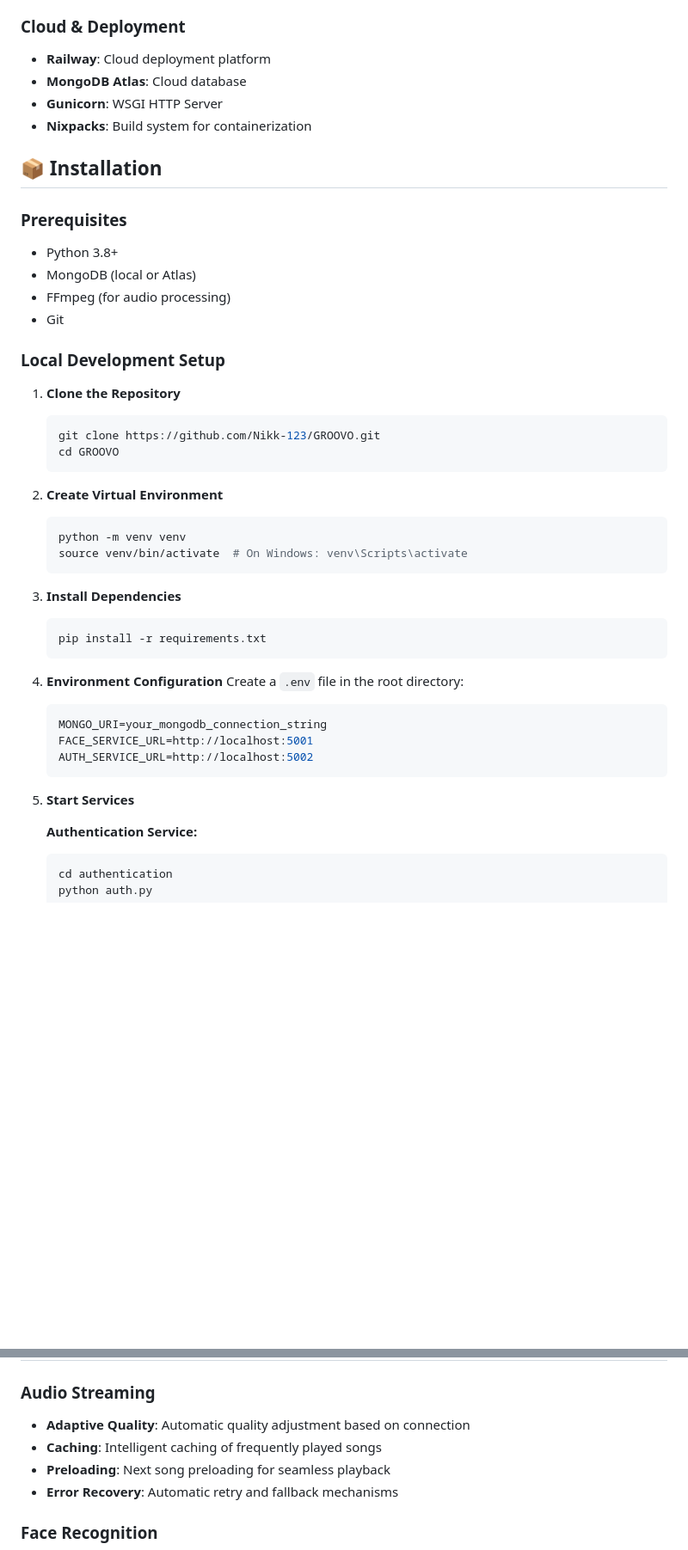
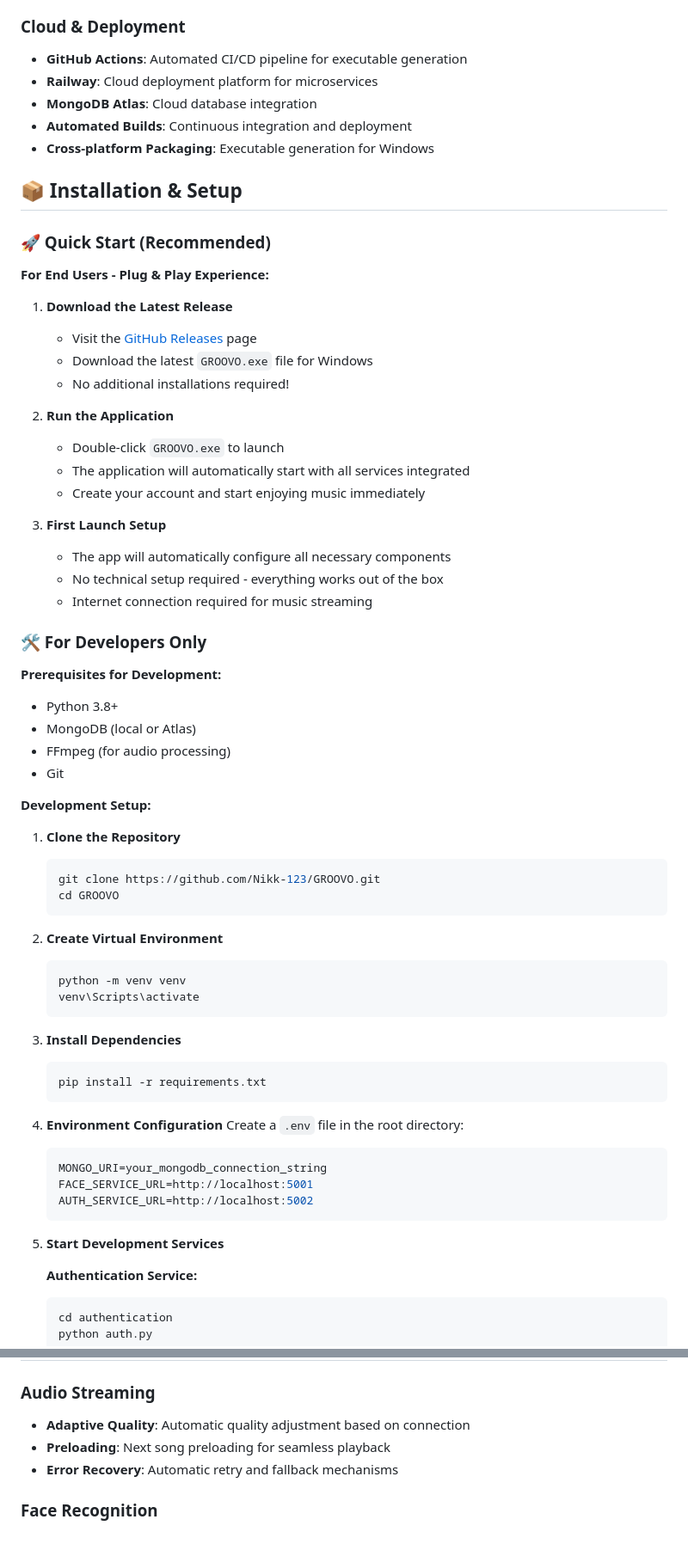
Before and after one commit to Nikk-123/Groovo, a Markdown page: README.md, 2 parts joined by grey strips. Shown: that part at 86% size. Drawn GitHub-style; blank space fills up the shorter version.

````diff
--- a/README.md
+++ b/README.md
@@ -92,20 +92,42 @@ The application follows a microservices architecture with three main components:
 - **DeepFace**: Advanced face analysis
 
 ### Cloud & Deployment
-- **Railway**: Cloud deployment platform
-- **MongoDB Atlas**: Cloud database
-- **Gunicorn**: WSGI HTTP Server
-- **Nixpacks**: Build system for containerization
+- **GitHub Actions**: Automated CI/CD pipeline for executable generation
+- **Railway**: Cloud deployment platform for microservices
+- **MongoDB Atlas**: Cloud database integration
+- **Automated Builds**: Continuous integration and deployment
+- **Cross-platform Packaging**: Executable generation for Windows
 
-## 📦 Installation
+## 📦 Installation & Setup
 
-### Prerequisites
+### 🚀 Quick Start (Recommended)
+
+**For End Users - Plug & Play Experience:**
+
+1. **Download the Latest Release**
+   - Visit the [GitHub Releases](https://github.com/Nikk-123/GROOVO/releases) page
+   - Download the latest `GROOVO.exe` file for Windows
+   - No additional installations required!
+
+2. **Run the Application**
+   - Double-click `GROOVO.exe` to launch
+   - The application will automatically start with all services integrated
+   - Create your account and start enjoying music immediately
+
+3. **First Launch Setup**
+   - The app will automatically configure all necessary components
+   - No technical setup required - everything works out of the box
+   - Internet connection required for music streaming
+
+### 🛠️ For Developers Only
+
+**Prerequisites for Development:**
 - Python 3.8+
 - MongoDB (local or Atlas)
 - FFmpeg (for audio processing)
 - Git
 
-### Local Development Setup
+**Development Setup:**
 
 1. **Clone the Repository**
    ```bash
@@ -116,7 +138,7 @@ The application follows a microservices architecture with three main components:
 2. **Create Virtual Environment**
    ```bash
    python -m venv venv
-   source venv/bin/activate  # On Windows: venv\Scripts\activate
+   venv\Scripts\activate
    ```
 
 3. **Install Dependencies**
@@ -132,7 +154,7 @@ The application follows a microservices architecture with three main components:
    AUTH_SERVICE_URL=http://localhost:5002
    ```
 
-5. **Start Services**
+5. **Start Development Services**
 
    **Authentication Service:**
    ```bash
@@ -278,7 +320,6 @@ GROOVO/
 
 ### Audio Streaming
 - **Adaptive Quality**: Automatic quality adjustment based on connection
-- **Caching**: Intelligent caching of frequently played songs
 - **Preloading**: Next song preloading for seamless playback
 - **Error Recovery**: Automatic retry and fallback mechanisms
 
````
Also changed, not shown: other parts of README.md (+95 -89 lines).
